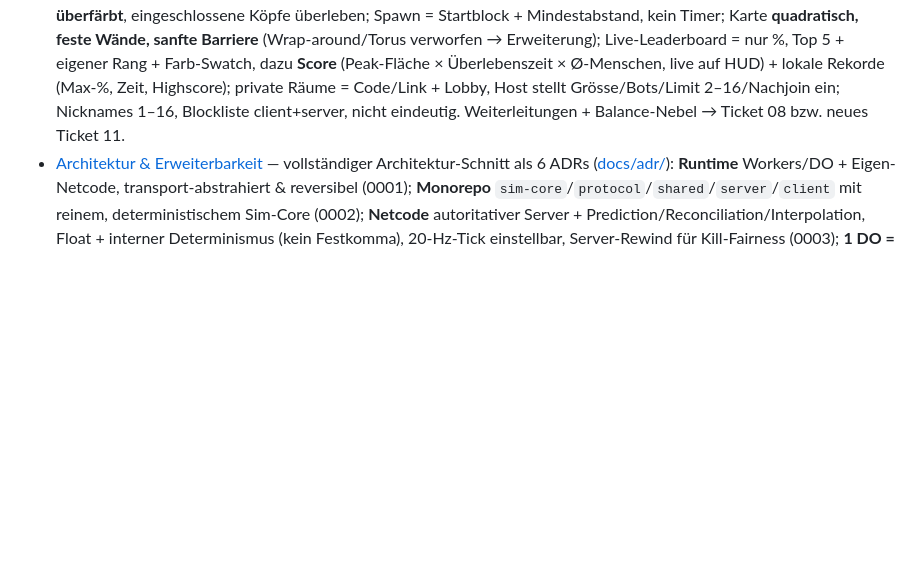
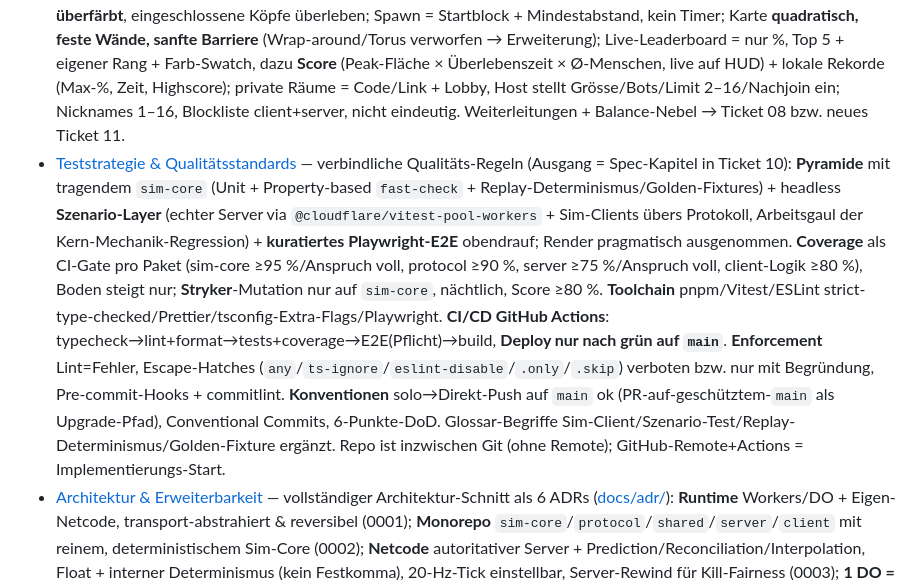
Before and after one commit to Nexxon1/paintclash, a Markdown page: .scratch/draw-race/map.md, the part around the change. Drawn GitHub-style; blank space fills up the shorter version.

```diff
--- a/.scratch/draw-race/map.md
+++ b/.scratch/draw-race/map.md
@@ -35,6 +35,7 @@ Eine implementierungsreife Spec (`spec.md`) für die Grundversion des Browser-Mu
 - [Look-&-Feel-Prototyp](issues/07-look-and-feel-prototyp.md) — Richtung **D „Paper.io Modern"** gewählt: perspektivischer Tilt (~52°), flache zusammenhängende **Farbflächen** statt Blöcke, durchgezogene **2D-Trail-Linie** die sich durch fremdes 3D-Gebiet „frisst", sanfte Rand-Barriere (Gleiten, kein Tod). **Mobile-60fps aus Ticket 06 bestätigt**: three.js InstancedMesh läuft auf dem User-Handy flüssig bei 192² & 256² (65k Instanzen). Impl-Anforderungen für Spec: Fill/Gebiet **polygonbasiert** (glatte Kanten), Feld nicht als Würfel-Raster, Render-Interpolation im Client, **etwas mehr 3D-Tiefe** (mehr Tilt / höheres glattes Plateau, aber kein Würfel-Look); Tod bleibt schlicht (Aufwertung = Ausbaustufe). Prototyp: [prototype/look-and-feel.html](prototype/look-and-feel.html)
 - [Free-Tier & Billing-Sicherheit](issues/13-free-tier-billing-sicherheit.md) — bestätigt Hosting-Wahl A (Workers/DO): Free-Plan gratis + **ohne Kreditkarte** + harter Stopp statt Rechnung (kein Überraschungs-Billing); DOs auf Free nutzbar, aber **nur SQLite-backed** (= gleich die Persistenzschicht). Engpass 100k Requests/Tag (WS-Messages 20:1 → **Input-Batching Pflicht**), Duration trägt **~1 Dauer-Arena**; private Räume gratis, solange leere Räume hibernieren. **Vorbehalt:** $5-Paid-Plan hat KEINEN harten Spend-Cap → Abbuchungssicherheit = auf Free bleiben, keine Karte. Kein Dealbreaker. Findings: [research/free-tier-billing-sicherheit.md](research/free-tier-billing-sicherheit.md)
 - [Spielregeln im Detail](issues/02-spielregeln-im-detail.md) — vollständiges Regelwerk der endlosen Arena: Trail-Schnitt (Gegner/selbst) = Tod, eigenes Gebiet Safespace, **Totalverlust-Tod** wenn Gebiet auf null; Fill = komplette eingeschlossene Fläche, fremdes Gebiet wird **überfärbt**, eingeschlossene Köpfe überleben; Spawn = Startblock + Mindestabstand, kein Timer; Karte **quadratisch, feste Wände, sanfte Barriere** (Wrap-around/Torus verworfen → Erweiterung); Live-Leaderboard = nur %, Top 5 + eigener Rang + Farb-Swatch, dazu **Score** (Peak-Fläche × Überlebenszeit × Ø-Menschen, live auf HUD) + lokale Rekorde (Max-%, Zeit, Highscore); private Räume = Code/Link + Lobby, Host stellt Grösse/Bots/Limit 2–16/Nachjoin ein; Nicknames 1–16, Blockliste client+server, nicht eindeutig. Weiterleitungen + Balance-Nebel → Ticket 08 bzw. neues Ticket 11.
+- [Teststrategie & Qualitätsstandards](issues/09-teststrategie-qualitaet.md) — verbindliche Qualitäts-Regeln (Ausgang = Spec-Kapitel in Ticket 10): **Pyramide** mit tragendem `sim-core` (Unit + Property-based `fast-check` + Replay-Determinismus/Golden-Fixtures) + headless **Szenario-Layer** (echter Server via `@cloudflare/vitest-pool-workers` + Sim-Clients übers Protokoll, Arbeitsgaul der Kern-Mechanik-Regression) + **kuratiertes Playwright-E2E** obendrauf; Render pragmatisch ausgenommen. **Coverage** als CI-Gate pro Paket (sim-core ≥95 %/Anspruch voll, protocol ≥90 %, server ≥75 %/Anspruch voll, client-Logik ≥80 %), Boden steigt nur; **Stryker**-Mutation nur auf `sim-core`, nächtlich, Score ≥80 %. **Toolchain** pnpm/Vitest/ESLint strict-type-checked/Prettier/tsconfig-Extra-Flags/Playwright. **CI/CD GitHub Actions**: typecheck→lint+format→tests+coverage→E2E(Pflicht)→build, **Deploy nur nach grün auf `main`**. **Enforcement** Lint=Fehler, Escape-Hatches (`any`/`ts-ignore`/`eslint-disable`/`.only`/`.skip`) verboten bzw. nur mit Begründung, Pre-commit-Hooks + commitlint. **Konventionen** solo→Direkt-Push auf `main` ok (PR-auf-geschütztem-`main` als Upgrade-Pfad), Conventional Commits, 6-Punkte-DoD. Glossar-Begriffe Sim-Client/Szenario-Test/Replay-Determinismus/Golden-Fixture ergänzt. Repo ist inzwischen Git (ohne Remote); GitHub-Remote+Actions = Implementierungs-Start.
 - [Architektur & Erweiterbarkeit](issues/08-architektur-erweiterbarkeit.md) — vollständiger Architektur-Schnitt als 6 ADRs ([docs/adr/](../../docs/adr/)): **Runtime** Workers/DO + Eigen-Netcode, transport-abstrahiert & reversibel (0001); **Monorepo** `sim-core`/`protocol`/`shared`/`server`/`client` mit reinem, deterministischem Sim-Core (0002); **Netcode** autoritativer Server + Prediction/Reconciliation/Interpolation, Float + interner Determinismus (kein Festkomma), 20-Hz-Tick einstellbar, Server-Rewind für Kill-Fairness (0003); **1 DO = 1 Arena** + Router-Worker, private Räume = DO pro Code + Hibernation, Live-Zustand flüchtig, SQLite nur Raum-Registry, Rekorde lokal (0004); **Bots** server-intern über geteilte Eingabe-Schnittstelle (0005); **Erweiterbarkeit** Effekt-Feld/Regel-Strategie/`appearance`/`playerId`/DO-Snapshot, 1–4 geplante Evolution, persistenter Canvas spekulativ (0006). Neue Tickets **14** (DO-CPU-Benchmark, blockiert durch Spec) + **15** (Abuse-Schutz); Ticket 09 entblockt.
 
 ## Not yet specified
```
Also changed, not shown: CONTEXT.md (+9 -0 lines), 1 other file.
